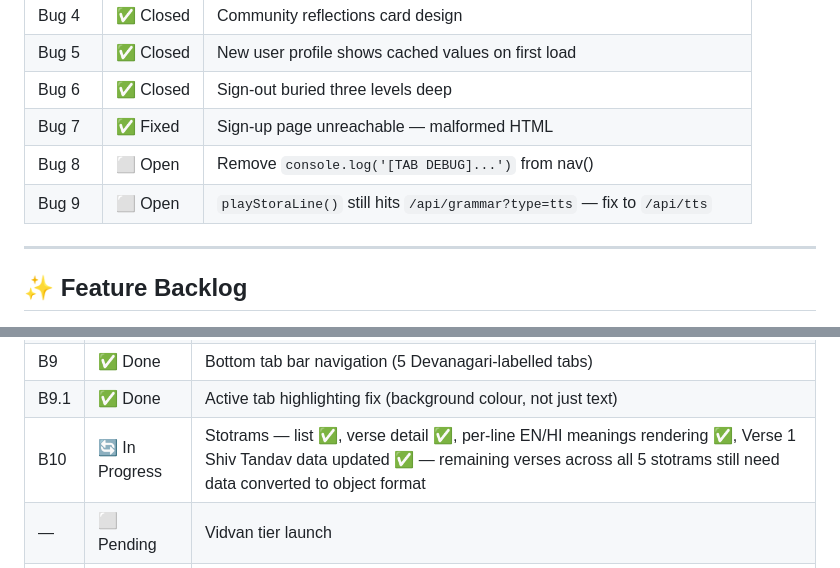
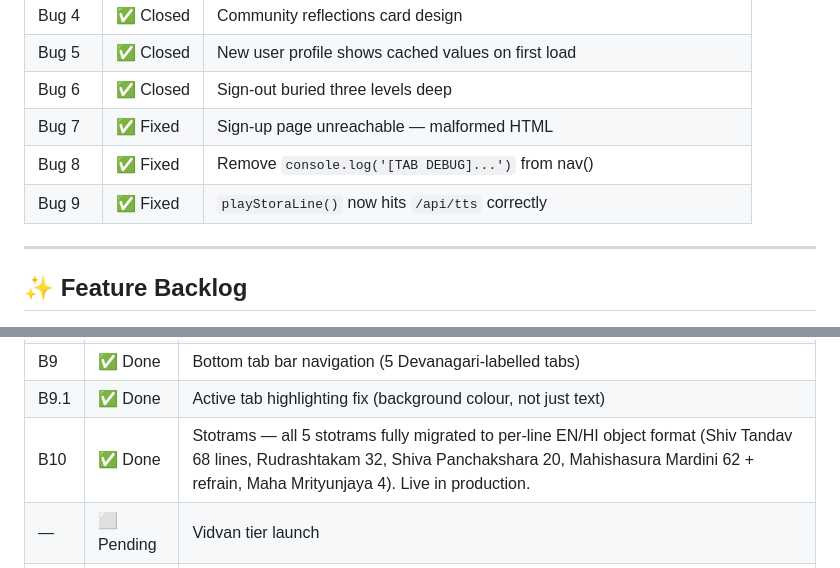
Before and after one commit to BhawnaVatsa3012/samsmarana, a Markdown page: BACKLOG.md, 2 parts joined by grey strips. Drawn GitHub-style.

```diff
--- a/BACKLOG.md
+++ b/BACKLOG.md
@@ -12,8 +12,8 @@
 | Bug 5 | ✅ Closed | New user profile shows cached values on first load |
 | Bug 6 | ✅ Closed | Sign-out buried three levels deep |
 | Bug 7 | ✅ Fixed | Sign-up page unreachable — malformed HTML |
-| Bug 8 | ⬜ Open | Remove `console.log('[TAB DEBUG]...')` from nav() |
-| Bug 9 | ⬜ Open | `playStoraLine()` still hits `/api/grammar?type=tts` — fix to `/api/tts` |
+| Bug 8 | ✅ Fixed | Remove `console.log('[TAB DEBUG]...')` from nav() |
+| Bug 9 | ✅ Fixed | `playStoraLine()` now hits `/api/tts` correctly |
 
 ---
 
@@ -33,7 +33,7 @@
 | B8 | ⬜ Pending | Referral mechanism — Jigyasu earns 40% off Sadhaka, Sadhaka earns 30% off Vidvan; non-stackable, applied server-side via Razorpay |
 | B9 | ✅ Done | Bottom tab bar navigation (5 Devanagari-labelled tabs) |
 | B9.1 | ✅ Done | Active tab highlighting fix (background colour, not just text) |
-| B10 | 🔄 In Progress | Stotrams — list ✅, verse detail ✅, per-line EN/HI meanings rendering ✅, Verse 1 Shiv Tandav data updated ✅ — remaining verses across all 5 stotrams still need data converted to object format |
+| B10 | ✅ Done | Stotrams — all 5 stotrams fully migrated to per-line EN/HI object format (Shiv Tandav 68 lines, Rudrashtakam 32, Shiva Panchakshara 20, Mahishasura Mardini 62 + refrain, Maha Mrityunjaya 4). Live in production. |
 | — | ⬜ Pending | Vidvan tier launch |
 | — | ⬜ Pending | Razorpay live keys (switch from test to production) |
 | — | ⬜ Pending | Google Play Store via Capacitor |
```
